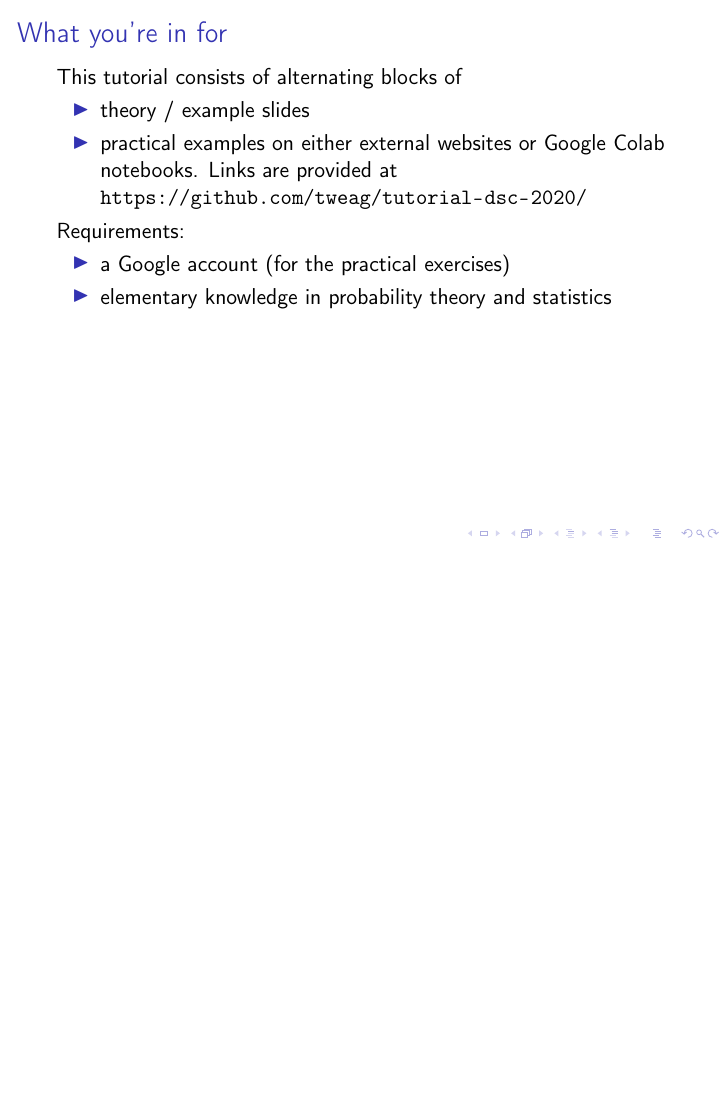
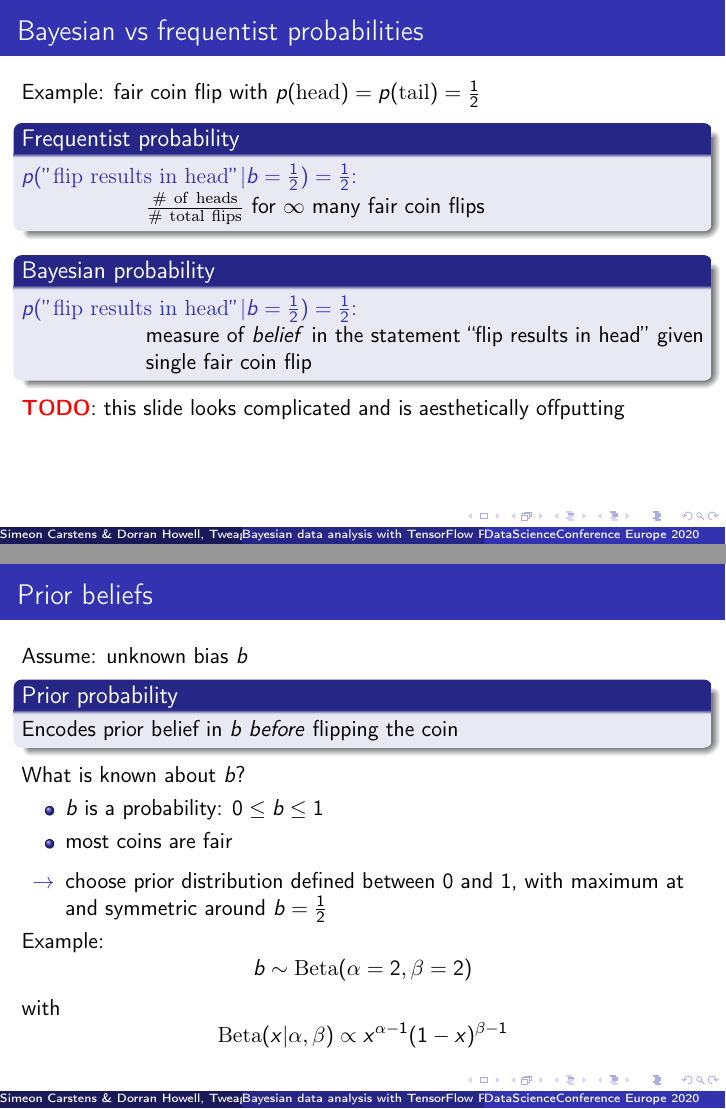
Before and after one commit to tweag/tutorial-dsc-2020, LaTeX slides (presentation/presentation.tex): page 4 of 4 before the commit and pages 5 and 6 of 9 after it, the two joined at a grey line, the shorter picture padded with empty space. The pictures show the PDF file presentation/presentation.pdf that the author committed with the source.

Commit message:
[WIP] continue draft of presentation

```diff
--- a/presentation/presentation.tex
+++ b/presentation/presentation.tex
@@ -66,7 +68,42 @@
 
 
 \begin{frame}
-  \frametitle{
+  \frametitle{Bayesian vs frequentist probabilities}
+  Example: fair coin flip with $p(\mathrm{head}) = p(\mathrm{tail}) = \frac{1}{2}$
+  \begin{block}{Frequentist probability}
+    \begin{description}
+    \item[$p(\mathrm{"flip\ results\ in\ head"}|b=\frac{1}{2})=\frac{1}{2}$:] \hfill \\ $\frac{\mathrm{\# \ of \ heads}}{\mathrm{\# \ total \ flips}}$ for $\infty$ many fair coin flips
+    \end{description}
+  \end{block}
+  \begin{block}{Bayesian probability}
+    \begin{description}
+    \item[$p(\mathrm{"flip\ results\ in\ head"}|b=\frac{1}{2})=\frac{1}{2}$:] \hfill \\ measure of \textit{belief} in the statement ``flip results in head'' given single fair coin flip
+    \end{description}
+  \end{block}
+  \todo: this slide looks complicated and is aesthetically offputting
 \end{frame}
 
 
+\begin{frame}
+  \frametitle{Prior beliefs}
+  Assume: unknown bias $b$
+  \begin{block}{Prior probability}
+    Encodes prior belief in $b$ \textit{before} flipping the coin
+  \end{block}
+  What is known about $b$?
+  \begin{itemize}
+  \item $b$ is a probability: $0 \leq b \leq 1$
+  \item most coins are fair
+  \end{itemize}
+  \begin{itemize}
+  \item[$\rightarrow$] choose prior distribution defined between $0$ and $1$, with maximum at and symmetric around $b=\frac{1}{2}$
+  \end{itemize}
+  Example:
+  \begin{equation*}
+    b \sim \mathrm{Beta}(\alpha=2,\beta=2)
+  \end{equation*}
+  with
+  \begin{equation*}
+    \mathrm{Beta}(x|\alpha, \beta) \propto x^{\alpha-1}(1-x)^{\beta-1}
+  \end{equation*}
+\end{frame}
@@ -72,0 +124,18 @@
+\begin{frame}
+  \frametitle{Update rule}
+  \begin{block}{Bayes' theorem}
+    \begin{equation*}
+      p(A|B) = \frac{p(B|A) \times p(A)}{p(B)}
+    \end{equation*}
+    (easily derived from rules for conditional probabilities)
+  \end{block}
+  In data analysis:
+  \begin{equation*}
+    \underbrace{p(x|D,I)}_{\mathrm{posterior}} = \underbrace{p(D|x,I)}_{\mathrm{likelihood}} \times \underbrace{p(x|I)}_{\mathrm{prior}} / \underbrace{p(D|I)}_{\mathrm{evidence}}
+  \end{equation*}
+  \begin{description}
+  \item[$x$:] model parameter
+  \item[$D$:] data
+  \item[$I$:] prior information (often not made explicit)
+  \end{description}
+\end{frame}
```
Also changed, not shown: presentation/presentation.pdf, presentation/presentation.tex (34 more changed lines), 1 other file.
